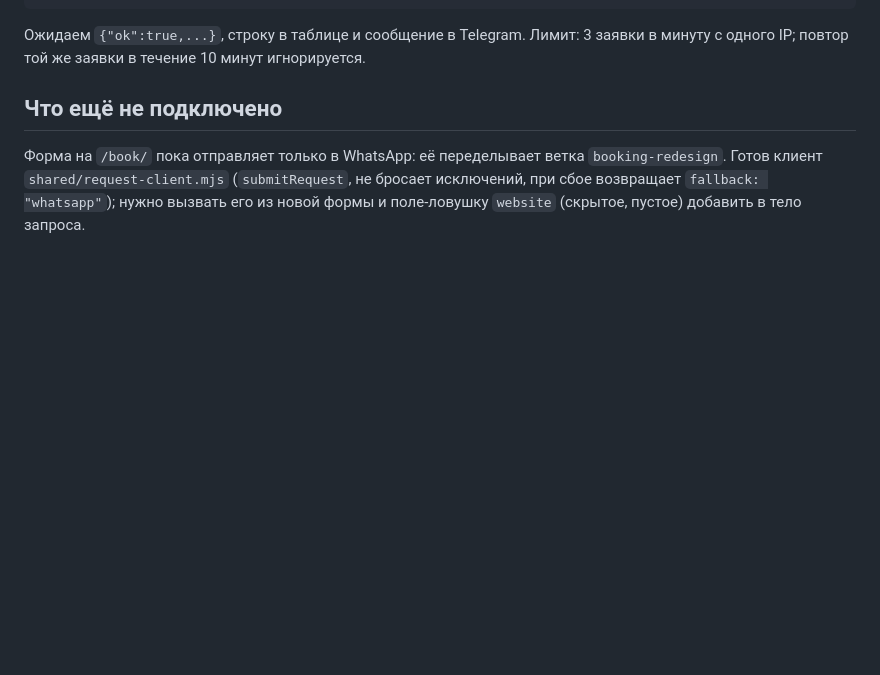
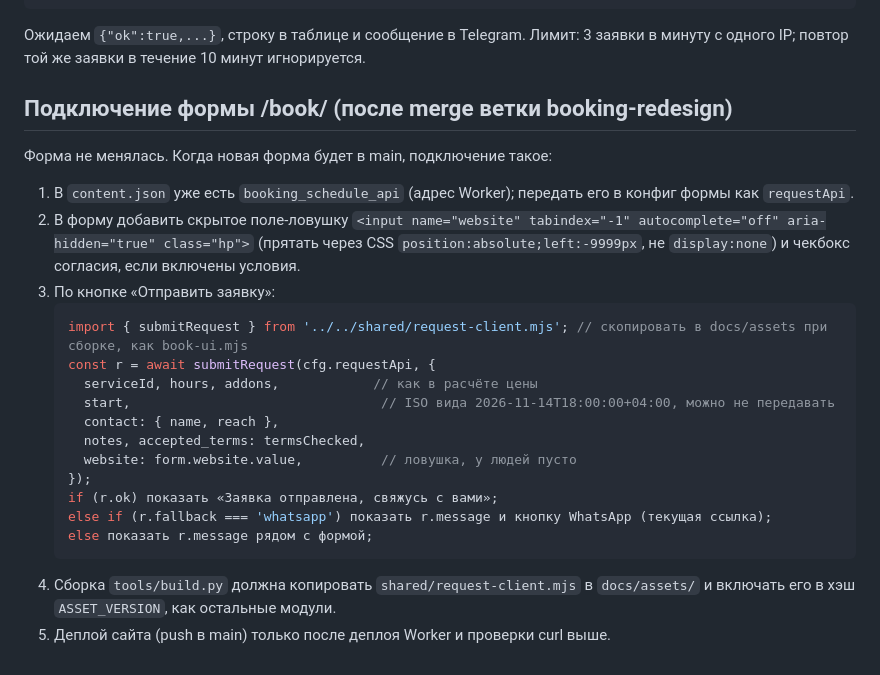
Before and after one commit to klemmenovv-maker/klemmenov-photo, a Markdown page: REQUEST_SETUP.md, the part around one of its changes. Drawn GitHub-style; blank space fills up the shorter version.

````diff
--- a/REQUEST_SETUP.md
+++ b/REQUEST_SETUP.md
@@ -48,8 +65,23 @@ curl -X POST https://klemmenov-booking.white-term-cd13.workers.dev/request \
 Ожидаем `{"ok":true,...}`, строку в таблице и сообщение в Telegram.
 Лимит: 3 заявки в минуту с одного IP; повтор той же заявки в течение 10 минут игнорируется.
 
-## Что ещё не подключено
-Форма на `/book/` пока отправляет только в WhatsApp: её переделывает ветка `booking-redesign`.
-Готов клиент `shared/request-client.mjs` (`submitRequest`, не бросает исключений, при сбое
-возвращает `fallback: "whatsapp"`); нужно вызвать его из новой формы и поле-ловушку `website`
-(скрытое, пустое) добавить в тело запроса.
+## Подключение формы /book/ (после merge ветки booking-redesign)
+Форма не менялась. Когда новая форма будет в main, подключение такое:
+1. В `content.json` уже есть `booking_schedule_api` (адрес Worker); передать его в конфиг формы как `requestApi`.
+2. В форму добавить скрытое поле-ловушку `<input name="website" tabindex="-1" autocomplete="off" aria-hidden="true" class="hp">` (прятать через CSS `position:absolute;left:-9999px`, не `display:none`) и чекбокс согласия, если включены условия.
+3. По кнопке «Отправить заявку»:
+   ```js
+   import { submitRequest } from '../../shared/request-client.mjs'; // скопировать в docs/assets при сборке, как book-ui.mjs
+   const r = await submitRequest(cfg.requestApi, {
+     serviceId, hours, addons,            // как в расчёте цены
+     start,                                // ISO вида 2026-11-14T18:00:00+04:00, можно не передавать
+     contact: { name, reach },
+     notes, accepted_terms: termsChecked,
+     website: form.website.value,          // ловушка, у людей пусто
+   });
+   if (r.ok) показать «Заявка отправлена, свяжусь с вами»;
+   else if (r.fallback === 'whatsapp') показать r.message и кнопку WhatsApp (текущая ссылка);
+   else показать r.message рядом с формой;
+   ```
+4. Сборка `tools/build.py` должна копировать `shared/request-client.mjs` в `docs/assets/` и включать его в хэш `ASSET_VERSION`, как остальные модули.
+5. Деплой сайта (push в main) только после деплоя Worker и проверки curl выше.
````
Also changed, not shown: other parts of REQUEST_SETUP.md (+29 -12 lines).
